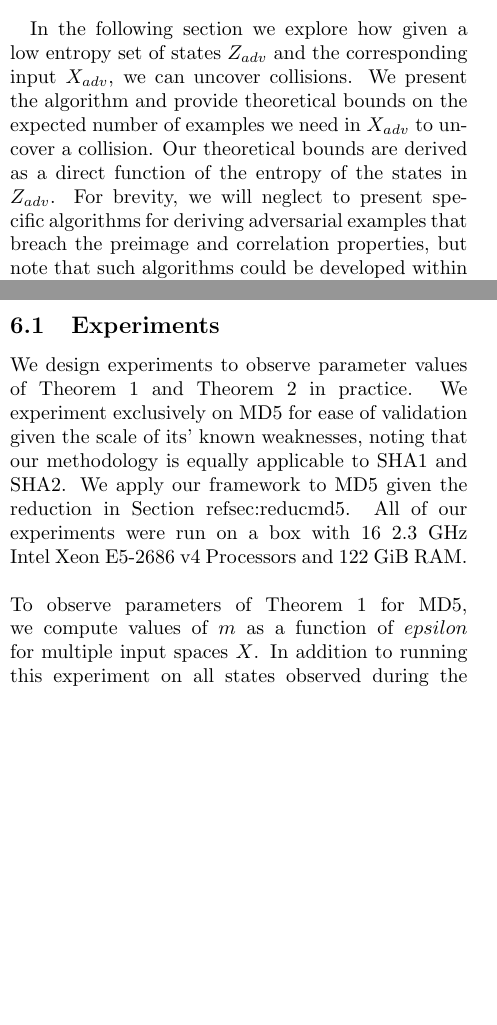
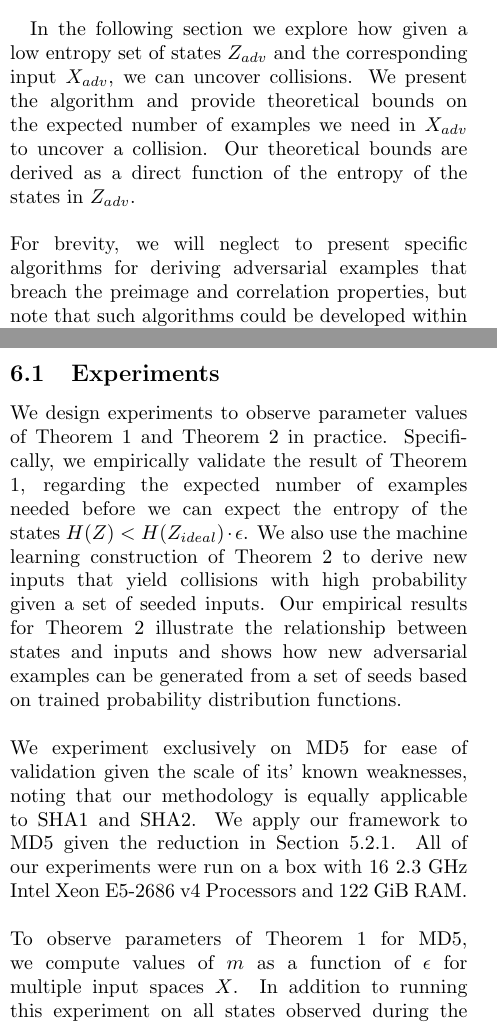
Before and after one commit to gangopad/hash-project, a LaTeX paper (paper/adversarial_hash.tex): two parts of the columns of pages 10 and 12 of 19, joined at a grey line, cut so that both start at the same text, the shorter picture padded with empty space. Compiled offline with pdfLaTeX; a LaTeX package or settings file that is missing is left out.

Commit message:
updating paper

```diff
--- a/paper/adversarial_hash.tex
+++ b/paper/adversarial_hash.tex
@@ -898,7 +898,10 @@ We show how finding adversarial examples can lead us to exploit certain properti
 \item Preimage - Preimage resistance is the property of a hash function that it is hard to invert, that is, given an element in the range of a hash function, it should be computationally infeasible to find an input that maps to that element.
 \end{itemize}
 
-In the following section we explore how given a low entropy set of states $Z_{adv}$ and the corresponding input $X_{adv}$, we can uncover collisions. We present the algorithm and provide theoretical bounds on the expected number of examples we need in $X_{adv}$ to uncover a collision. Our theoretical bounds are derived as a direct function of the entropy of the states in $Z_{adv}$. For brevity, we will neglect to present specific algorithms for deriving adversarial examples that breach the  preimage and correlation properties, but note that such algorithms could be developed within the reduced entropy framework.
+In the following section we explore how given a low entropy set of states $Z_{adv}$ and the corresponding input $X_{adv}$, we can uncover collisions. We present the algorithm and provide theoretical bounds on the expected number of examples we need in $X_{adv}$ to uncover a collision. Our theoretical bounds are derived as a direct function of the entropy of the states in $Z_{adv}$.
+\\
+\\
+For brevity, we will neglect to present specific algorithms for deriving adversarial examples that breach the  preimage and correlation properties, but note that such algorithms could be developed within the reduced entropy framework.
 
 
 \subsubsection{Collisions}
@@ -987,10 +990,13 @@ We note that domain based attacks mostly look to exploit weak function compositi
 In this section we outline our experiments, present the results and analyze them.
 
 \subsection{Experiments}
-We design experiments to observe parameter values of Theorem 1 and Theorem 2 in practice. We experiment exclusively on MD5 for ease of validation given the scale of its' known weaknesses, noting that our methodology is equally applicable to SHA1 and SHA2. We apply our framework to MD5 given the reduction in Section {refsec:reducmd5}. All of our experiments were run on a box with 16 2.3 GHz Intel Xeon E5-2686 v4 Processors and 122 GiB RAM.
+We design experiments to observe parameter values of Theorem 1 and Theorem 2 in practice. Specifically, we empirically validate the result of Theorem 1, regarding the expected number of examples needed before we can expect the entropy of the states $H(Z) < H(Z_{ideal}) \cdot \epsilon$. We also use the machine learning construction of Theorem 2 to derive new inputs that yield collisions with high probability given a set of seeded inputs. Our empirical results for Theorem 2 illustrate the relationship between states and inputs and shows how new adversarial examples can be generated from a set of seeds based on trained probability distribution functions.
 \\
 \\
-To observe parameters of Theorem 1 for MD5, we compute values of $m$ as a function of $epsilon$ for multiple input spaces $X$. In addition to running this experiment on all states observed during the computation of MD5, we also narrow our focus to states observed by a particular blackbox component, in the case of MD5 being $B^0, B^1, B^2, B^3$, mapping to MD5 rounds $F, G, H, I$, respectively.
+We experiment exclusively on MD5 for ease of validation given the scale of its' known weaknesses, noting that our methodology is equally applicable to SHA1 and SHA2. We apply our framework to MD5 given the reduction in Section \ref{sec:reducmd5}. All of our experiments were run on a box with 16 2.3 GHz Intel Xeon E5-2686 v4 Processors and 122 GiB RAM.
+\\
+\\
+To observe parameters of Theorem 1 for MD5, we compute values of $m$ as a function of $\epsilon$ for multiple input spaces $X$. In addition to running this experiment on all states observed during the computation of MD5, we also narrow our focus to states observed by a particular blackbox component, in the case of MD5 being $B^0, B^1, B^2, B^3$, mapping to MD5 rounds $F, G, H, I$, respectively.
 \\
 \\
 To observe parameters of Theorem 2, we leverage Algorithms \ref{alg:adv} and \ref{alg:col} in order to find collisions in the predefined input spaces $X$, also observing results for all states observed during the MD5 computation as well as for the individual blackbox components.
```
Also changed, not shown: paper/adversarial_hash.bbl, paper/adversarial_hash.tex (10 more changed lines), 1 other file.
